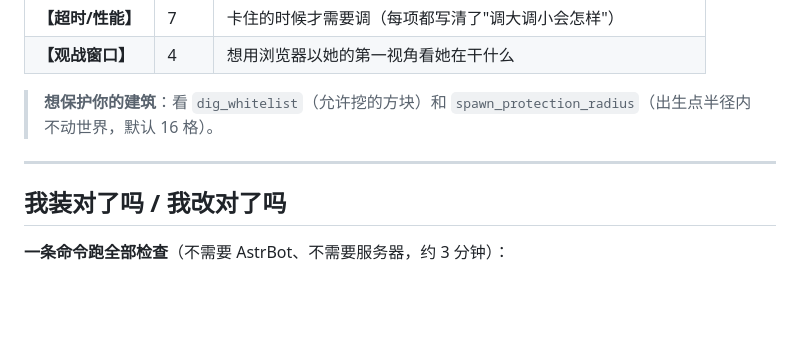
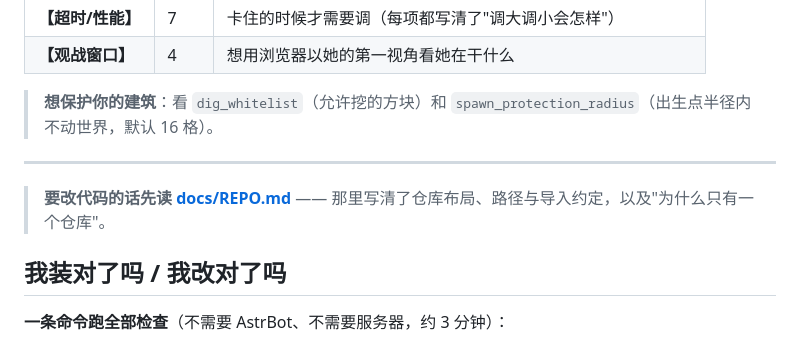
Before and after one commit to iownmmiku/astrbot_plugin_astrcraft, a Markdown page: README.md, the part around the change. GitHub-like rendering; blank space fills up the shorter version.

```diff
--- a/README.md
+++ b/README.md
@@ -273,6 +273,9 @@ docs/                详细文档（能力边界、安装、模块图）
 
 ---
 
+> **要改代码的话先读 [docs/REPO.md](docs/REPO.md)** ——
+> 那里写清了仓库布局、路径与导入约定，以及"为什么只有一个仓库"。
+
 ## 我装对了吗 / 我改对了吗
 
 **一条命令跑全部检查**（不需要 AstrBot、不需要服务器，约 3 分钟）：
```
Also changed, not shown: dev-tools/README.md (+2 -0 lines), docs/REPO.md (added, +124 -0 lines).
